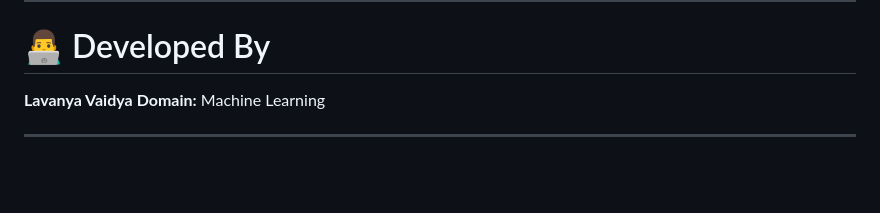
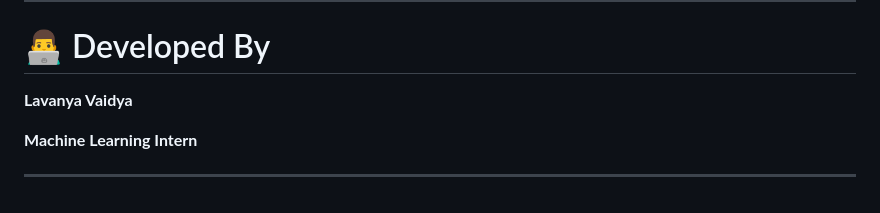
Before and after one commit to Lavanya-1506/student_performance_tracker_project, a Markdown page: README.md, the part around the change. GitHub-like rendering; blank space fills up the shorter version.

Commit message:
Update developer role in README

```diff
--- a/README.md
+++ b/README.md
@@ -262,6 +262,7 @@ Upon successful implementation of the AI Student Performance Tracker, the follow
 # 👨‍💻 Developed By
 
 **Lavanya Vaidya**
-**Domain:** Machine Learning
+
+**Machine Learning Intern**
 
 ---
```
